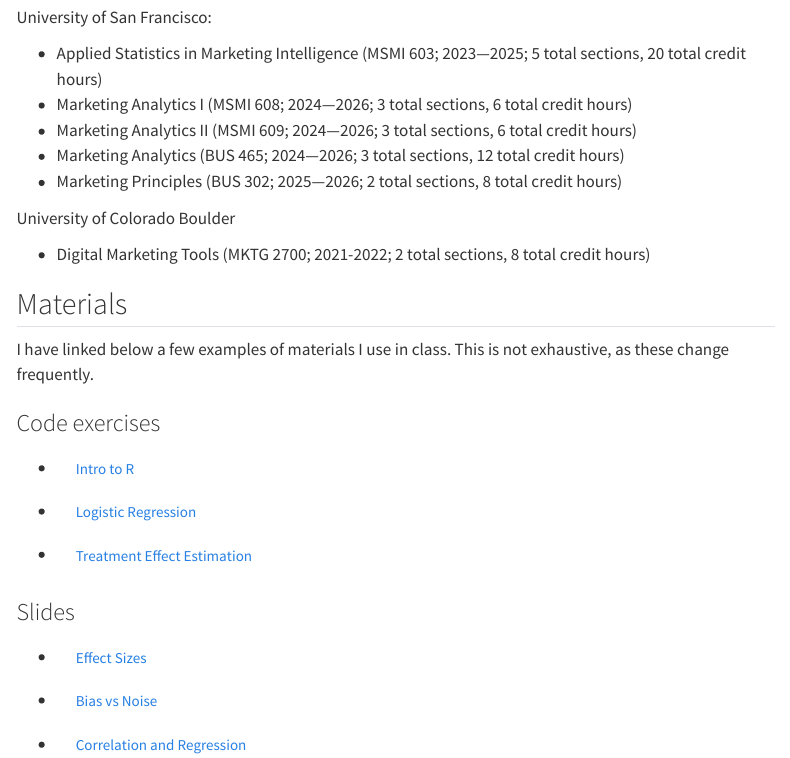
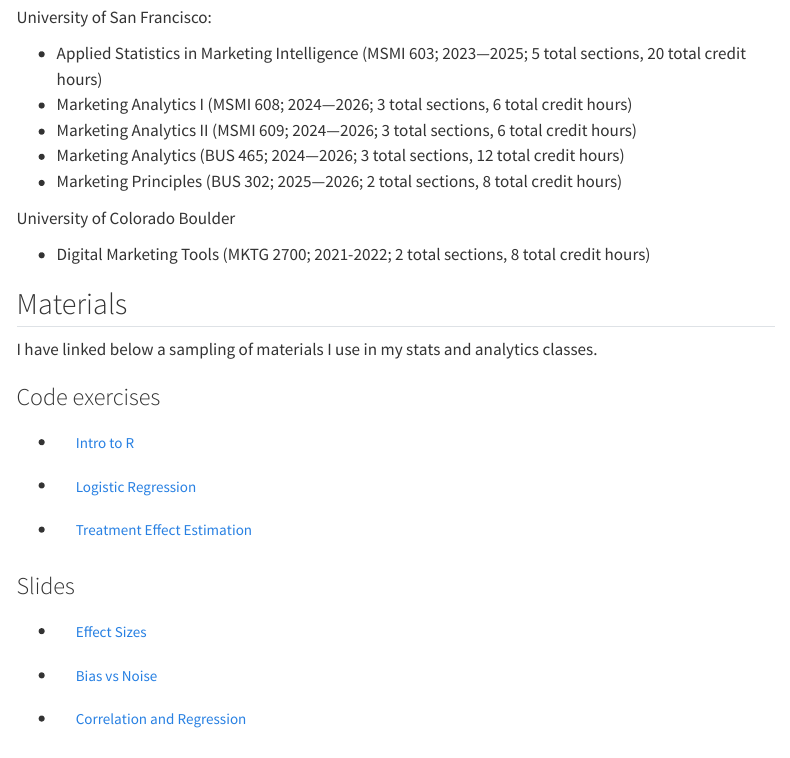
Before and after one commit to mattmeist/mattmeister.com, a Quarto document (teaching.qmd): the page in a window 1100 px wide, from 200 px down. Rendered offline with R 4.5, knitr and Pandoc in place of Quarto, with nearby package versions; menus at the side of the page are left out.

Commit message:
update site

```diff
--- a/teaching.qmd
+++ b/teaching.qmd
@@ -28,7 +28,7 @@
 
 ## Materials
 
-I have linked below a few examples of materials I use in class. This is not exhaustive, as these change frequently.
+I have linked below a sampling of materials I use in my stats and analytics classes.
 
 ### Code exercises
 
```
Also changed, not shown: docs/search.json, 5 other files.
